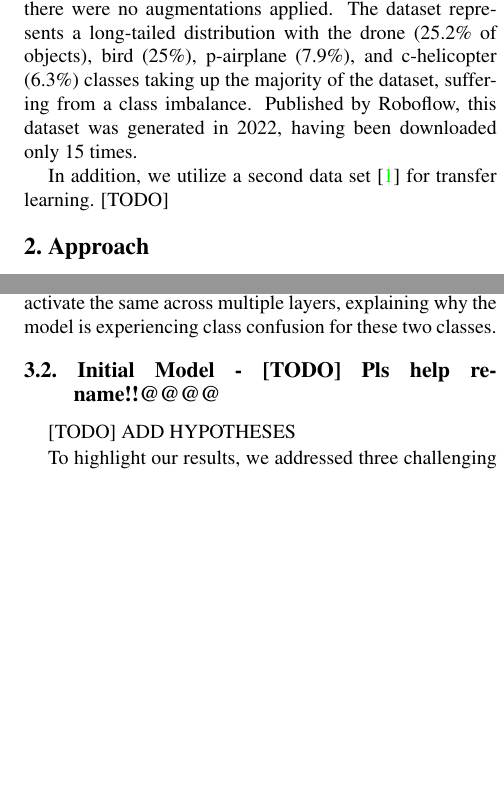
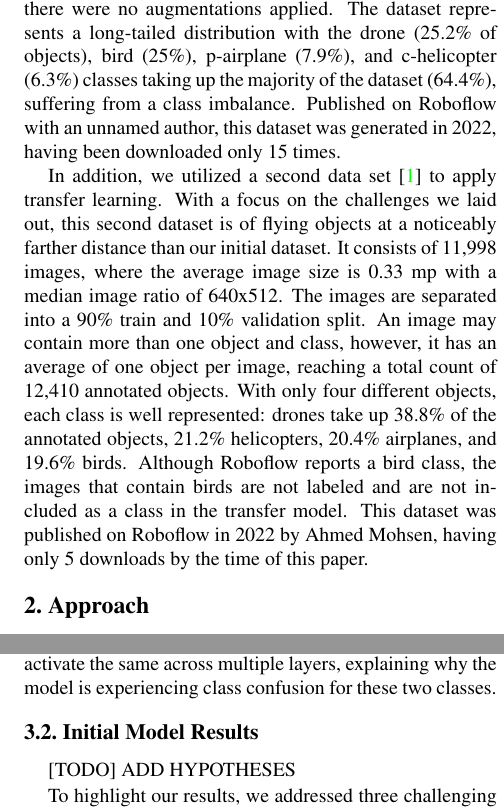
Before and after one commit to dillonreis/Real-Time-Flying-Object-Detection_with_YOLOv8, a LaTeX paper (Final Paper Draft/egpaper_for_review_final_MASTER_v7.tex): two parts of the columns of pages 2 and 5 of 10, joined at a grey line, cut so that both start at the same text, the shorter picture padded with empty space. Compiled offline with pdfLaTeX.

Commit message:
Update egpaper_for_review_final_MASTER_v7.tex

```diff
--- a/Final Paper Draft/egpaper_for_review_final_MASTER_v7.tex
+++ b/Final Paper Draft/egpaper_for_review_final_MASTER_v7.tex
@@ -60,9 +60,9 @@ The primary objective of this project is to provide generalized real-time flying
 
 Real-time object detection remains challenging due to variances in object spatial sizes and aspect ratios, inference speed, and noise. This is especially true for our use case, as flying objects can change location, scale, rotation, and trajectory very quickly. This conveys the necessity for fast inference speed and thorough model evaluation between low-variance classes, object sizes, rotations, backgrounds, and aspect ratios.
 
-Our initial model is trained on a dataset \cite{InitialDataset} comprised of 15,064 images of various flying objects with an 80\% train and 20\% validation split. Each image is labeled with the class number of the object and the coordinates of the edges of the associated bounding box. An image may have more than one object and class, sitting at an average of 1.6 annotated objects per image and a total of 24,769 annotations across all images. The median image ratio is 416x416. The images were pre-processed with auto-orientation, but there were no augmentations applied. The dataset represents a long-tailed distribution with the drone (25.2\% of objects), bird (25\%), p-airplane (7.9\%), and c-helicopter (6.3\%) classes taking up the majority of the dataset, suffering from a class imbalance. Published by Roboflow, this dataset was generated in 2022, having been downloaded only 15 times.
+Our initial model is trained on a dataset \cite{InitialDataset} comprised of 15,064 images of various flying objects with an 80\% train and 20\% validation split. Each image is labeled with the class number of the object and the coordinates of the edges of the associated bounding box. An image may have more than one object and class, sitting at an average of 1.6 annotated objects per image and a total of 24,769 annotations across all images. The median image ratio is 416x416. The images were pre-processed with auto-orientation, but there were no augmentations applied. The dataset represents a long-tailed distribution with the drone (25.2\% of objects), bird (25\%), p-airplane (7.9\%), and c-helicopter (6.3\%) classes taking up the majority of the dataset (64.4\%), suffering from a class imbalance. Published on Roboflow with an unnamed author, this dataset was generated in 2022, having been downloaded only 15 times.
 
-In addition, we utilize a second data set \cite{TransferDataset} for transfer learning. [TODO]
+In addition, we utilized a second data set \cite{TransferDataset} to apply transfer learning. With a focus on the challenges we laid out, this second dataset is of flying objects at a noticeably farther distance than our initial dataset. It consists of 11,998 images, where the average image size is 0.33 mp with a median image ratio of 640x512. The images are separated into a 90\% train and 10\% validation split. An image may contain more than one object and class, however, it has an average of one object per image, reaching a total count of 12,410 annotated objects. With only four different objects, each class is well represented: drones take up 38.8\% of the annotated objects, 21.2\% helicopters, 20.4\% airplanes, and 19.6\% birds. Although Roboflow reports a bird class, the images that contain birds are not labeled and are not included as a class in the transfer model. This dataset was published on Roboflow in 2022 by Ahmed Mohsen, having only 5 downloads by the time of this paper.
 %-------------------------------------------------------------------------
 %------------------------------------------------------------------------
 \section{Approach}
@@ -178,7 +178,7 @@ YOLOv8 \ref{fig:YOLOv8_arch} uses CSPDarknet53 \cite{darkNet} as its backbone, a
 
 This figure \ref{fig:F14vsF18} shows the original F-14 and F-18 images and the activations of the four c2f stages in the network, with each stage being more profound in the network from the second image right. The Activation Map corresponding to the shallowest c2f module shows the broadest activation. This module detects the two wings of the aircraft and determines that this object is a plane. The second activation map corresponds to the second c2f module in our backbone. It shows strong activations at different components of the aircraft, such as locating the wings, body, cockpit, and weapons system onboard. This layer determines what kind of aircraft is being presented in the image by highlighting these features. The third activation map is now showing and is starting to dive into the individual textures of the components of the aircraft, presumably checking for minute differences in parts. Finally, the model's final c2f module activates extremely fine-grained details in the images. Both the F-14 and F-18 have an outline around the plane, leading the model to detect the overall shape of the aircraft. Similar feature activation maps generally mean the model will classify objects the same. The F-14 and F-18 images' features activate the same across multiple layers, explaining why the model is experiencing class confusion for these two classes.
 
-\subsection{Initial Model  -  [TODO] Pls help rename!!@@@@}
+\subsection{Initial Model Results}
 
 [TODO] ADD HYPOTHESES
 
```
Also changed, not shown: Final Paper Draft/egpaper_for_review_final_MASTER_v7.tex (2 more changed lines).
